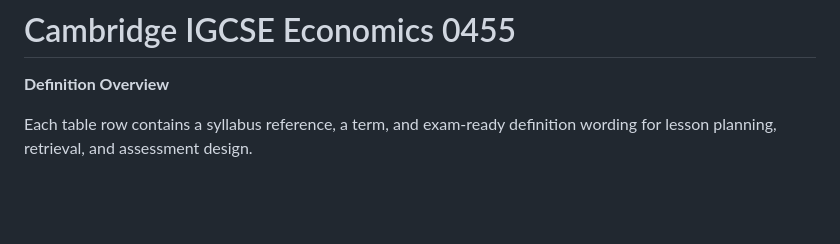
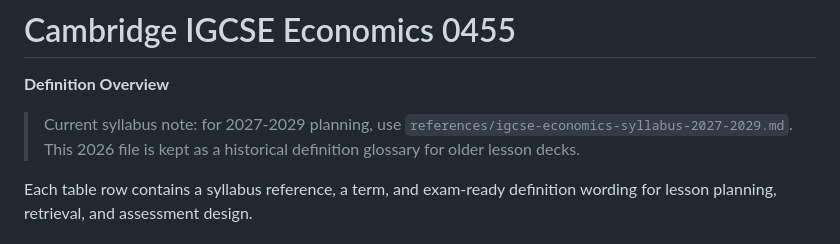
Before and after one commit to randomizerselection/IGCSE-HTML, a Markdown page: references/igcse-economics-definitions-2026.md, the part around the change. Rendered like a GitHub page; blank space fills up the shorter version.

```diff
--- a/references/igcse-economics-definitions-2026.md
+++ b/references/igcse-economics-definitions-2026.md
@@ -10,6 +10,10 @@ converted_on: "2026-05-06"
 # Cambridge IGCSE Economics 0455
 
 **Definition Overview**
+
+> Current syllabus note: for 2027-2029 planning, use
+> `references/igcse-economics-syllabus-2027-2029.md`. This 2026 file is kept as
+> a historical definition glossary for older lesson decks.
 
 Each table row contains a syllabus reference, a term, and exam-ready definition wording for lesson planning, retrieval, and assessment design.
 
```
Also changed, not shown: README.md (+13 -8 lines), references/igcse-economics-syllabus-2027-2029.md (added, +232 -0 lines).
